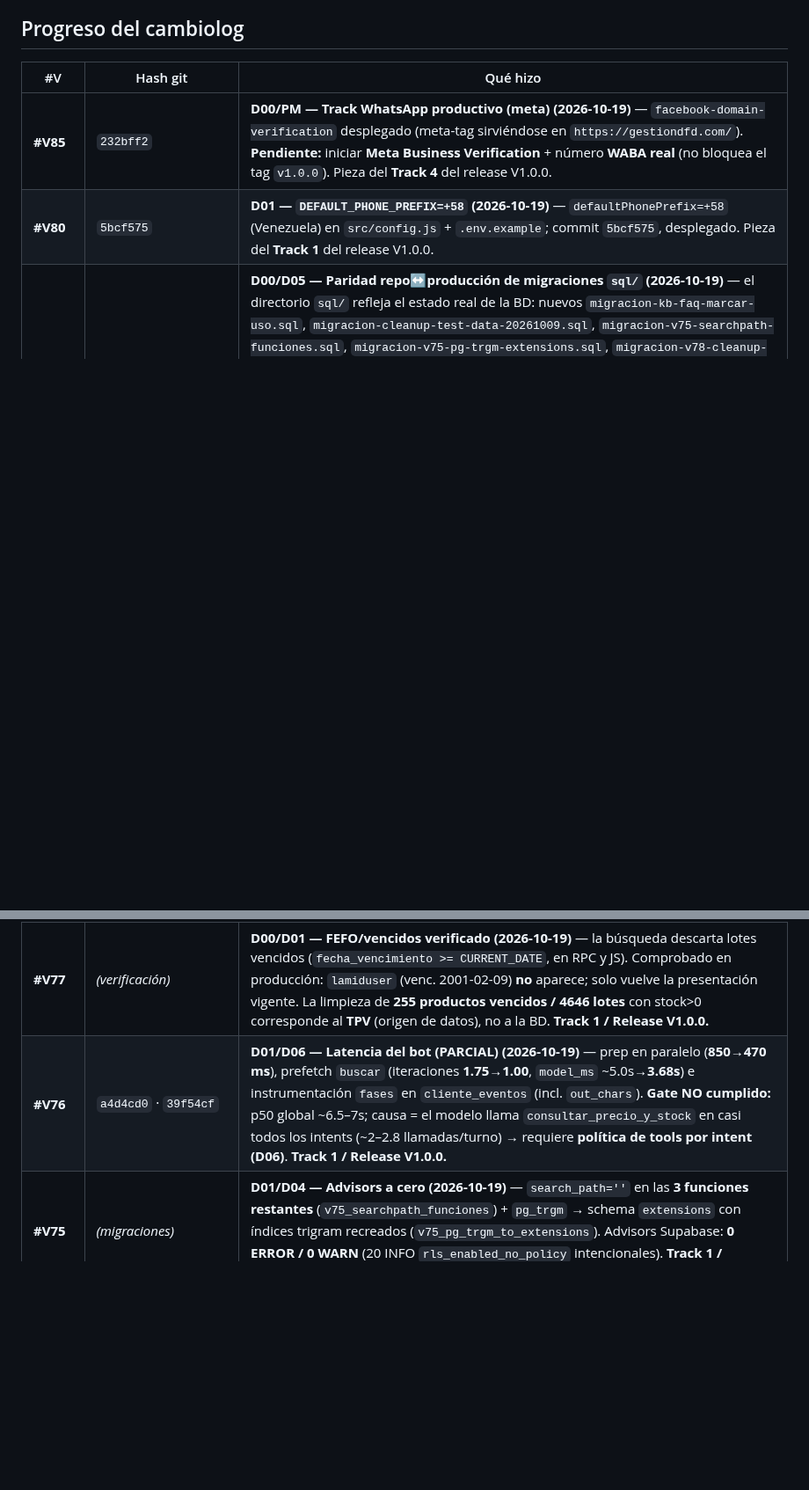
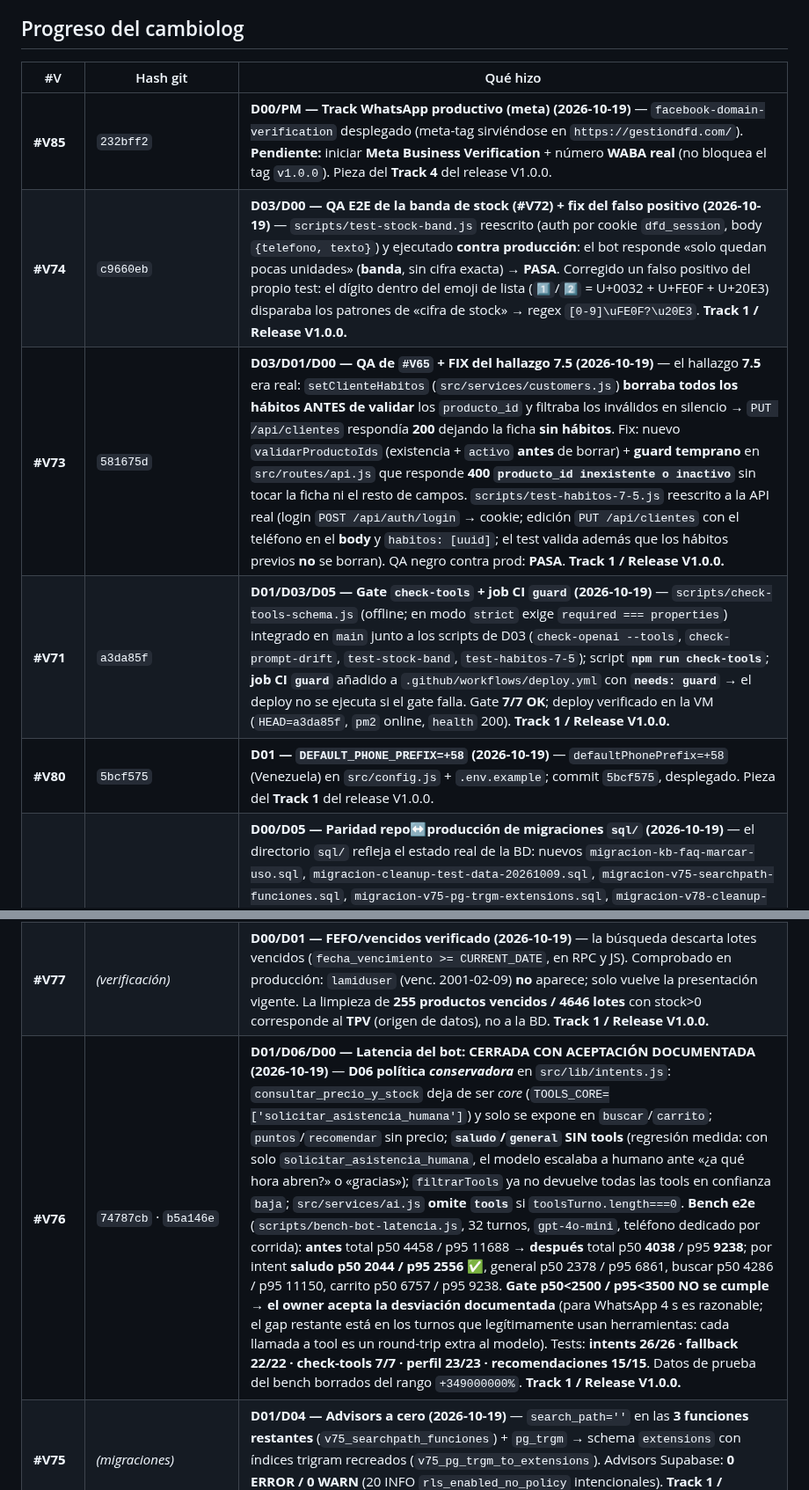
Before and after one commit to JorgeRomhain0407/CRM-DFD, a Markdown page: Docs_Obsidian/04_Historial/Changelog_Versionado.md, 2 parts joined by grey strips. Shown at 88% size. GitHub-like rendering; blank space fills up the shorter version.

Commit message:
#V71/#V73/#V74/#V76 cerradas en bóveda (track 1 V1.0.0); #V76 con aceptación documentada de la desviación del gate

```diff
--- a/Docs_Obsidian/04_Historial/Changelog_Versionado.md
+++ b/Docs_Obsidian/04_Historial/Changelog_Versionado.md
@@ -14,11 +14,14 @@ tags: [versionado, changelog, trazabilidad]
 | #V | Hash git | Qué hizo |
 |----|----------|----------|
 | **#V85** | `232bff2` | **D00/PM — Track WhatsApp productivo (meta) (2026-10-19)** — `facebook-domain-verification` desplegado (meta-tag sirviéndose en `https://gestiondfd.com/`). **Pendiente:** iniciar **Meta Business Verification** + número **WABA real** (no bloquea el tag `v1.0.0`). Pieza del **Track 4** del release V1.0.0. |
+| **#V74** | `c9660eb` | **D03/D00 — QA E2E de la banda de stock (#V72) + fix del falso positivo (2026-10-19)** — `scripts/test-stock-band.js` reescrito (auth por cookie `dfd_session`, body `{telefono, texto}`) y ejecutado **contra producción**: el bot responde «solo quedan pocas unidades» (**banda**, sin cifra exacta) → **PASA**. Corregido un falso positivo del propio test: el dígito dentro del emoji de lista (`1️⃣`/`2️⃣` = U+0032 + U+FE0F + U+20E3) disparaba los patrones de «cifra de stock» → regex `[0-9]\uFE0F?\u20E3`. **Track 1 / Release V1.0.0.** |
+| **#V73** | `581675d` | **D03/D01/D00 — QA de `#V65` + FIX del hallazgo 7.5 (2026-10-19)** — el hallazgo **7.5** era real: `setClienteHabitos` (`src/services/customers.js`) **borraba todos los hábitos ANTES de validar** los `producto_id` y filtraba los inválidos en silencio → `PUT /api/clientes` respondía **200** dejando la ficha **sin hábitos**. Fix: nuevo `validarProductoIds` (existencia + `activo` **antes** de borrar) + **guard temprano** en `src/routes/api.js` que responde **400 `producto_id inexistente o inactivo`** sin tocar la ficha ni el resto de campos. `scripts/test-habitos-7-5.js` reescrito a la API real (login `POST /api/auth/login` → cookie; edición `PUT /api/clientes` con el teléfono en el **body** y `habitos: [uuid]`; el test valida además que los hábitos previos **no** se borran). QA negro contra prod: **PASA**. **Track 1 / Release V1.0.0.** |
+| **#V71** | `a3da85f` | **D01/D03/D05 — Gate `check-tools` + job CI `guard` (2026-10-19)** — `scripts/check-tools-schema.js` (offline; en modo `strict` exige `required === properties`) integrado en `main` junto a los scripts de D03 (`check-openai --tools`, `check-prompt-drift`, `test-stock-band`, `test-habitos-7-5`); script **`npm run check-tools`**; **job CI `guard`** añadido a `.github/workflows/deploy.yml` con **`needs: guard`** → el deploy no se ejecuta si el gate falla. Gate **7/7 OK**; deploy verificado en la VM (`HEAD=a3da85f`, `pm2` online, `health` 200). **Track 1 / Release V1.0.0.** |
 | **#V80** | `5bcf575` | **D01 — `DEFAULT_PHONE_PREFIX=+58` (2026-10-19)** — `defaultPhonePrefix=+58` (Venezuela) en `src/config.js` + `.env.example`; commit `5bcf575`, desplegado. Pieza del **Track 1** del release V1.0.0. |
 | **#V79** | `4978e25` (main) | **D00/D05 — Paridad repo↔producción de migraciones `sql/` (2026-10-19)** — el directorio `sql/` refleja el estado real de la BD: nuevos `migracion-kb-faq-marcar-uso.sql`, `migracion-cleanup-test-data-20261009.sql`, `migracion-v75-searchpath-funciones.sql`, `migracion-v75-pg-trgm-extensions.sql`, `migracion-v78-cleanup-test-data.sql`; al estado final `schema.sql` (schema `extensions` + `CREATE EXTENSION pg_trgm WITH SCHEMA extensions` + índice trigram con `extensions.gin_trgm_ops`), `migracion-kb-faq.sql`, `migracion-v60-auditoria.sql` (`SET search_path=''`) y `migracion-v55-searchpath.sql`. Commiteado junto con `#V75`/`#V78`. **Track 1 / Release V1.0.0.** |
 | **#V78** | `4978e25` (main) | **D00 — Limpieza de datos de prueba con respaldo (2026-10-19, con GO del owner)** — migración `v78_cleanup_test_data_20261019`: respaldo `*_test_bak_20261019` (**6** `clientes`, **626** `cliente_eventos`, **80** `mensajes`, **6** `estado_chat`, **7** `carritos_temporales`) + borrado de `telefono/teléfono_cliente LIKE '+349000000%'` (hijos antes que padre). Verificado: **0 filas de prueba** restantes. **Track 1 / Release V1.0.0.** |
 | **#V77** | *(verificación)* | **D00/D01 — FEFO/vencidos verificado (2026-10-19)** — la búsqueda descarta lotes vencidos (`fecha_vencimiento >= CURRENT_DATE`, en RPC y JS). Comprobado en producción: `lamiduser` (venc. 2001-02-09) **no** aparece; solo vuelve la presentación vigente. La limpieza de **255 productos vencidos / 4646 lotes** con stock>0 corresponde al **TPV** (origen de datos), no a la BD. **Track 1 / Release V1.0.0.** |
-| **#V76** | `a4d4cd0` · `39f54cf` | **D01/D06 — Latencia del bot (PARCIAL) (2026-10-19)** — prep en paralelo (**850→470 ms**), prefetch `buscar` (iteraciones **1.75→1.00**, `model_ms` ~5.0s→**3.68s**) e instrumentación `fases` en `cliente_eventos` (incl. `out_chars`). **Gate NO cumplido:** p50 global ~6.5–7s; causa = el modelo llama `consultar_precio_y_stock` en casi todos los intents (~2–2.8 llamadas/turno) → requiere **política de tools por intent (D06)**. **Track 1 / Release V1.0.0.** |
+| **#V76** | `74787cb` · `b5a146e` | **D01/D06/D00 — Latencia del bot: CERRADA CON ACEPTACIÓN DOCUMENTADA (2026-10-19)** — **D06 política *conservadora*** en `src/lib/intents.js`: `consultar_precio_y_stock` deja de ser *core* (`TOOLS_CORE=['solicitar_asistencia_humana']`) y solo se expone en `buscar`/`carrito`; `puntos`/`recomendar` sin precio; **`saludo`/`general` SIN tools** (regresión medida: con solo `solicitar_asistencia_humana`, el modelo escalaba a humano ante «¿a qué hora abren?» o «gracias»); `filtrarTools` ya no devuelve todas las tools en confianza `baja`; `src/services/ai.js` **omite `tools`** si `toolsTurno.length===0`. **Bench e2e** (`scripts/bench-bot-latencia.js`, 32 turnos, `gpt-4o-mini`, teléfono dedicado por corrida): **antes** total p50 4458 / p95 11688 → **después** total p50 **4038** / p95 **9238**; por intent **saludo p50 2044 / p95 2556 ✅**, general p50 2378 / p95 6861, buscar p50 4286 / p95 11150, carrito p50 6757 / p95 9238. **Gate p50<2500 / p95<3500 NO se cumple → el owner acepta la desviación documentada** (para WhatsApp 4 s es razonable; el gap restante está en los turnos que legítimamente usan herramientas: cada llamada a tool es un round-trip extra al modelo). Tests: **intents 26/26 · fallback 22/22 · check-tools 7/7 · perfil 23/23 · recomendaciones 15/15**. Datos de prueba del bench borrados del rango `+349000000%`. **Track 1 / Release V1.0.0.** |
 | **#V75** | *(migraciones)* | **D01/D04 — Advisors a cero (2026-10-19)** — `search_path=''` en las **3 funciones restantes** (`v75_searchpath_funciones`) + `pg_trgm` → schema `extensions` con índices trigram recreados (`v75_pg_trgm_to_extensions`). Advisors Supabase: **0 ERROR / 0 WARN** (20 INFO `rls_enabled_no_policy` intencionales). **Track 1 / Release V1.0.0.** |
 | **#V72** | `a9a4344` → `2c30f67` (main) | **D01 — El bot no revela stock exacto (2026-10-19)** — las tools devuelven `disponible`+`disponibilidad` (nunca cantidad); saneo en `consultarPrecioYStock` (RPC y JS) y en el prefetch; `consultarPrecioYStockJS` **cruda** (referencia de `test-busqueda-parity.js`); prompt (`system.txt`) + `openai-tools.json` actualizados. **Deploy verificado** (VM `2c30f67`, `crm` online, `health` 200) + prompt sincronizado a `bot_config` (11.770 chars). **Track 1 / Release V1.0.0.** |
 | **#V70** | `217b69c` (main) | **D00/PM — `#V65` APLICADA Y DESPLEGADA EN PRODUCCIÓN (2026-10-15, con GO del owner)** — **(1) Migración Supabase:** `v65_cliente_habitos` (versión `20261016005132`) aplicada sobre `eyykjreivbxrwgkzofew`; verificada por SQL: `cliente_habitos` existe (PK compuesta `telefono_cliente, producto_id`, FK a `clientes(telefono)`/`productos(id)`, `origen CHECK manual\|compra\|legacy`), vestigios huérfanos `clientes_habitos`/`habitos_consumo` **eliminados** (0 restantes), **2 filas legacy migradas** del texto, RLS on. **(2) Deploy:** commit `217b69c` en `main` (7 archivos: `sql/migracion-v65-cliente-habitos.sql`, `src/services/customers.js`, `src/services/ai.js`, `src/routes/api.js`, `public/index.html`, `public/app.js`, `public/styles.css`) → push → auto-deploy. **(3) Verificación en la VM:** `~/crm` en `217b69c`, `crm` **online** (restart #48, v32.2.0), `health` **200**, `crm-error.log` sin escrituras nuevas desde el reinicio (los errores de `recomendar_productos`/`auditoria` visibles eran históricos, previos a `#V63`/`v60_auditoria`), `openai-tools.json` desplegado con `"required": ["telefono_cliente","tema"]` ✅, y `cliente_habitos`/`setClienteHabitos`/`registrarHabitosConsumo` presentes en el código desplegado. **QA (D03) pendiente.** Docs en [[Plan_de_Orquestacion]] §COLA ACTIVA y [[En_Progreso]] §B4. |
```
Also changed, not shown: Docs_Obsidian/03_Progreso/Estado_Actual.md (+8 -7 lines).
